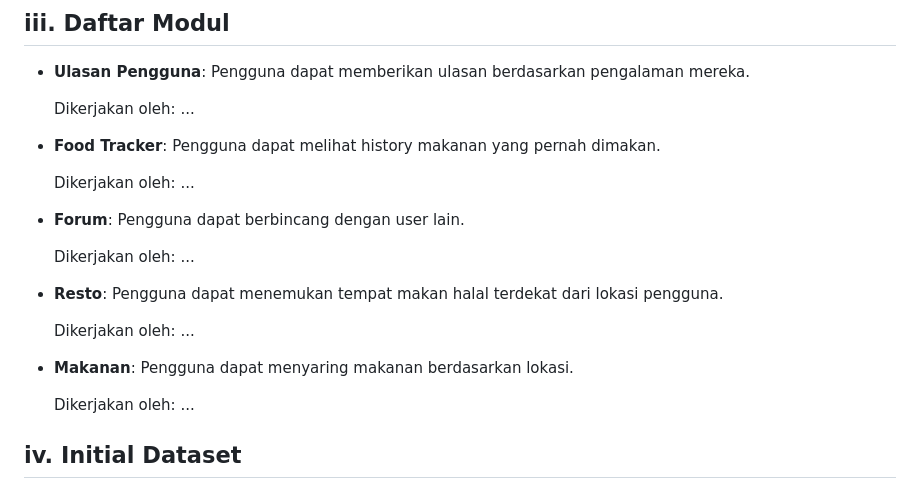
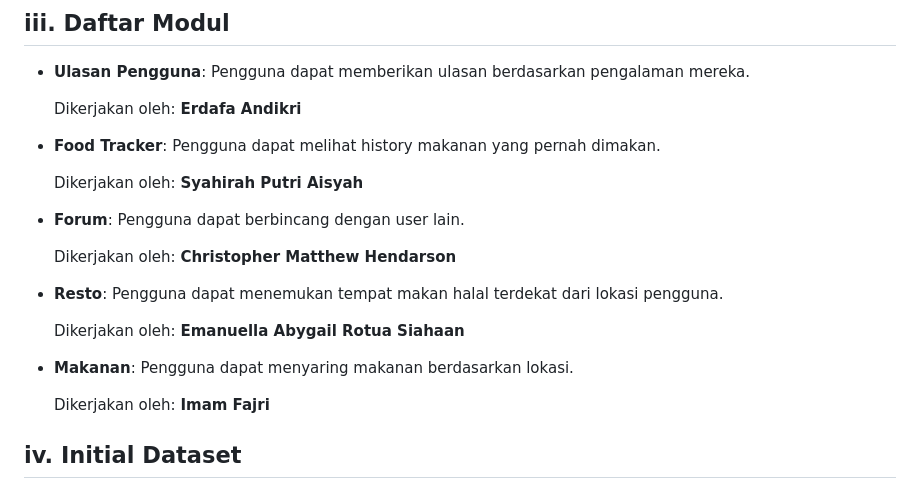
Before and after one commit to C10-PBP-24/halal-bites, a Markdown page: README.md, the part around the change. Drawn GitHub-style.

Commit message:
added each task in the module work in README

```diff
--- a/README.md
+++ b/README.md
@@ -15,23 +15,23 @@ Saat menggunakan HalalBites, pengguna dapat mencari restoran, kafe, atau warung
 ## iii. Daftar Modul
 -   **Ulasan Pengguna**: Pengguna dapat memberikan ulasan berdasarkan pengalaman mereka.
 
-    Dikerjakan oleh: ...
+    Dikerjakan oleh: **Erdafa Andikri**
 
 -   **Food Tracker**: Pengguna dapat melihat history makanan yang pernah dimakan.
 
-    Dikerjakan oleh: ...
+    Dikerjakan oleh: **Syahirah Putri Aisyah**
 
 -   **Forum**: Pengguna dapat berbincang dengan user lain.
 
-    Dikerjakan oleh: ...
+    Dikerjakan oleh: **Christopher Matthew Hendarson**
 
 -   **Resto**: Pengguna dapat menemukan tempat makan halal terdekat dari lokasi pengguna.
 
-    Dikerjakan oleh: ...
+    Dikerjakan oleh: **Emanuella Abygail Rotua Siahaan**
 
 -   **Makanan**: Pengguna dapat menyaring makanan berdasarkan lokasi.
 
-    Dikerjakan oleh: ...
+    Dikerjakan oleh: **Imam Fajri**
 
 
 ## iv. Initial Dataset
```
